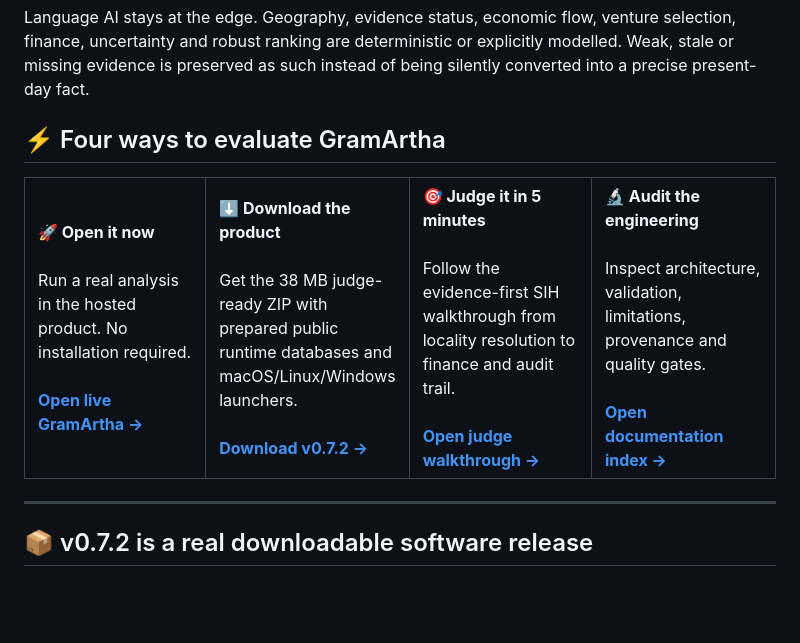
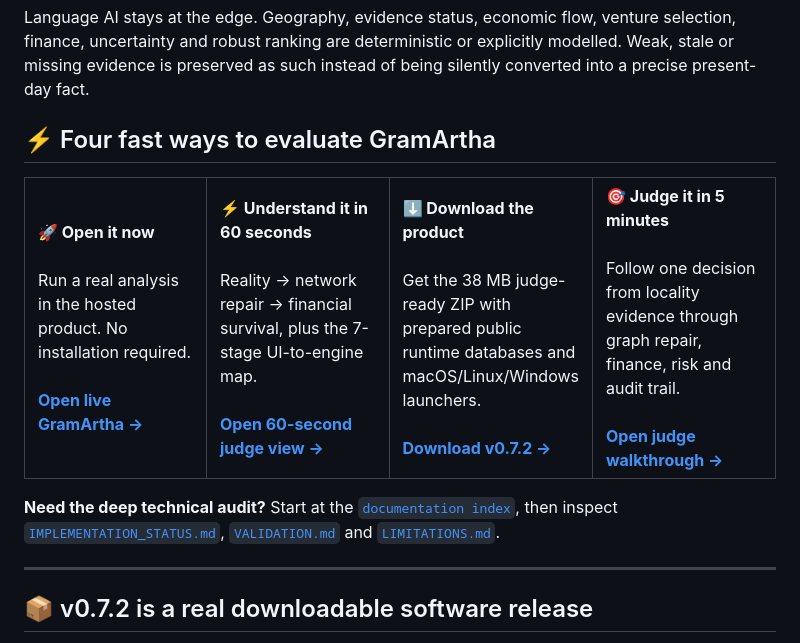
Before and after one commit to tapandutta46779-bit/gramartha-west-bengal, a Markdown page: README.md, the part around one of its changes. Drawn GitHub-style; blank space fills up the shorter version.

Commit message:
Make the 60-second judge path first-class

```diff
--- a/README.md
+++ b/README.md
@@ -55,16 +56,18 @@
 
 Language AI stays at the edge. Geography, evidence status, economic flow, venture selection, finance, uncertainty and robust ranking are deterministic or explicitly modelled. Weak, stale or missing evidence is preserved as such instead of being silently converted into a precise present-day fact.
 
-## ⚡ Four ways to evaluate GramArtha
+## ⚡ Four fast ways to evaluate GramArtha
 
 <table>
 <tr>
 <td width="25%" valign="top"><b>🚀 Open it now</b><br><br>Run a real analysis in the hosted product. No installation required.<br><br><a href="https://gramartha-west-bengal.onrender.com/ui/"><b>Open live GramArtha →</b></a></td>
+<td width="25%" valign="top"><b>⚡ Understand it in 60 seconds</b><br><br>Reality → network repair → financial survival, plus the 7-stage UI-to-engine map.<br><br><a href="docs/60_SECOND_JUDGE_VIEW.md"><b>Open 60-second judge view →</b></a></td>
 <td width="25%" valign="top"><b>⬇️ Download the product</b><br><br>Get the 38 MB judge-ready ZIP with prepared public runtime databases and macOS/Linux/Windows launchers.<br><br><a href="https://github.com/tapandutta46779-bit/gramartha-west-bengal/releases/download/v0.7.2/GramArtha-v0.7.2-Judge-Package.zip"><b>Download v0.7.2 →</b></a></td>
-<td width="25%" valign="top"><b>🎯 Judge it in 5 minutes</b><br><br>Follow the evidence-first SIH walkthrough from locality resolution to finance and audit trail.<br><br><a href="docs/SIH_JUDGE_WALKTHROUGH.md"><b>Open judge walkthrough →</b></a></td>
-<td width="25%" valign="top"><b>🔬 Audit the engineering</b><br><br>Inspect architecture, validation, limitations, provenance and quality gates.<br><br><a href="docs/README.md"><b>Open documentation index →</b></a></td>
+<td width="25%" valign="top"><b>🎯 Judge it in 5 minutes</b><br><br>Follow one decision from locality evidence through graph repair, finance, risk and audit trail.<br><br><a href="docs/SIH_JUDGE_WALKTHROUGH.md"><b>Open judge walkthrough →</b></a></td>
 </tr>
 </table>
+
+**Need the deep technical audit?** Start at the [`documentation index`](docs/README.md), then inspect [`IMPLEMENTATION_STATUS.md`](docs/IMPLEMENTATION_STATUS.md), [`VALIDATION.md`](docs/VALIDATION.md) and [`LIMITATIONS.md`](docs/LIMITATIONS.md).
 
 ---
 
```
Also changed, not shown: other parts of README.md (+2 -1 lines).
